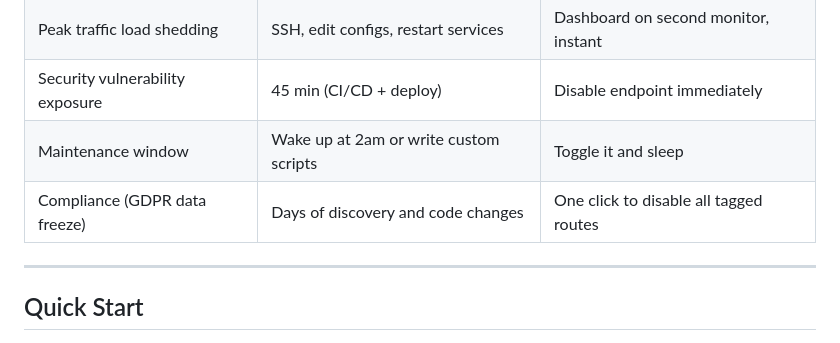
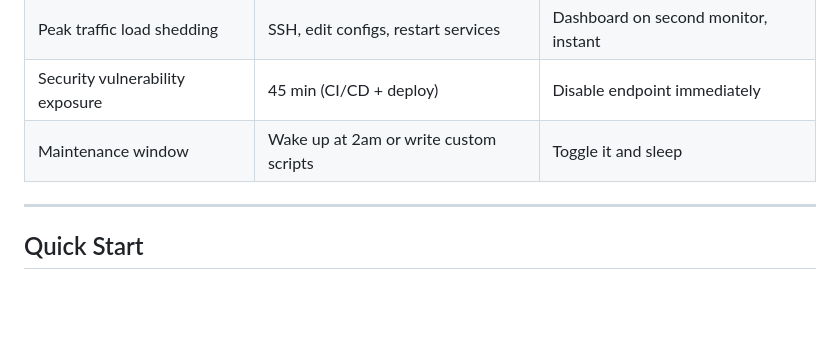
Before and after one commit to rizwan-khalid-1/api-management-console, a Markdown page: README.md, the part around the change. Rendered like a GitHub page; blank space fills up the shorter version.

Commit message:
Remove misleading GDPR use case from Why It Matters table

```diff
--- a/README.md
+++ b/README.md
@@ -28,7 +28,6 @@ A Phoenix LiveView library that gives you real-time control over your backend ro
 | Peak traffic load shedding | SSH, edit configs, restart services | Dashboard on second monitor, instant |
 | Security vulnerability exposure | 45 min (CI/CD + deploy) | Disable endpoint immediately |
 | Maintenance window | Wake up at 2am or write custom scripts | Toggle it and sleep |
-| Compliance (GDPR data freeze) | Days of discovery and code changes | One click to disable all tagged routes |
 
 ---
 
```
